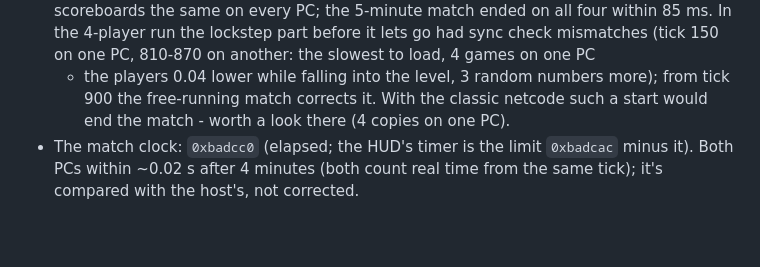
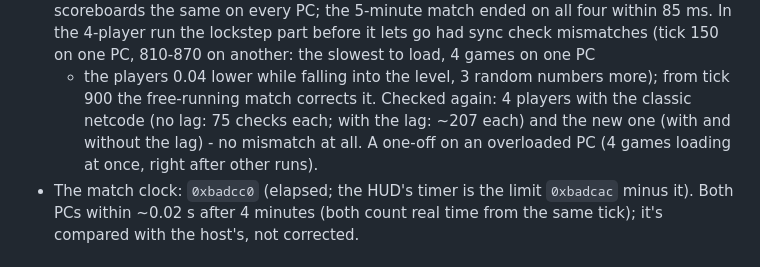
Before and after one commit to alphain24/FGUY-Mod, a Markdown page: RESEARCH_NOTES.md, the part around the change. Rendered like a GitHub page; blank space fills up the shorter version.

Commit message:
Notes: the 4-player start mismatch didn't come back (classic and new netcode, with and without lag)

```diff
--- a/RESEARCH_NOTES.md
+++ b/RESEARCH_NOTES.md
@@ -401,7 +401,9 @@ Player packages: `Global_Scenes\Players\PLYS/PLYW/PLYN/PLYX`.
   the same on every PC; the 5-minute match ended on all four within 85 ms. In the 4-player run the lockstep part before
   it lets go had sync check mismatches (tick 150 on one PC, 810-870 on another: the slowest to load, 4 games on one PC
   - the players 0.04 lower while falling into the level, 3 random numbers more); from tick 900 the free-running match
-  corrects it. With the classic netcode such a start would end the match - worth a look there (4 copies on one PC).
+  corrects it. Checked again: 4 players with the classic netcode (no lag: 75 checks each; with the lag: ~207 each) and
+  the new one (with and without the lag) - no mismatch at all. A one-off on an overloaded PC (4 games loading at once,
+  right after other runs).
 - The match clock: `0xbadcc0` (elapsed; the HUD's timer is the limit `0xbadcac` minus it). Both PCs within ~0.02 s
   after 4 minutes (both count real time from the same tick); it's compared with the host's, not corrected.
 
```
